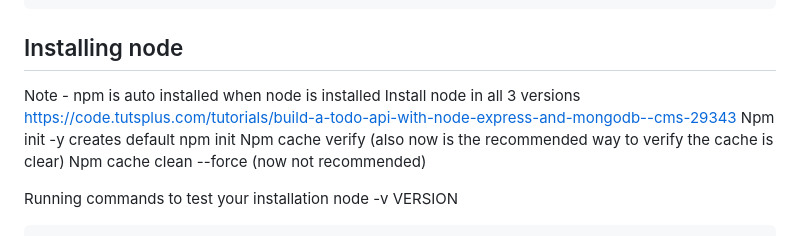
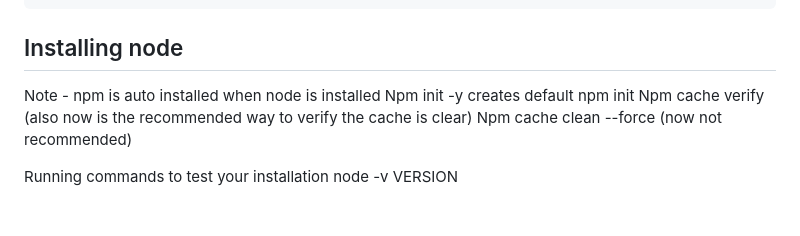
Before and after one commit to philanderson888/nodejs, a Markdown page: README.md, the part around the change. GitHub-like rendering; blank space fills up the shorter version.

Commit message:
remove duplicate data

```diff
--- a/README.md
+++ b/README.md
@@ -280,8 +280,6 @@ Express 2010
 ## Installing node
 
 Note - npm is auto installed when node is installed
-Install node in all 3 versions
-https://code.tutsplus.com/tutorials/build-a-todo-api-with-node-express-and-mongodb--cms-29343
 Npm init -y       creates default npm init
 Npm cache verify (also now is the recommended way to verify the cache is clear)
 Npm cache clean --force (now not recommended)
```
Also changed, not shown: notes/node-express.md (+0 -2 lines).
